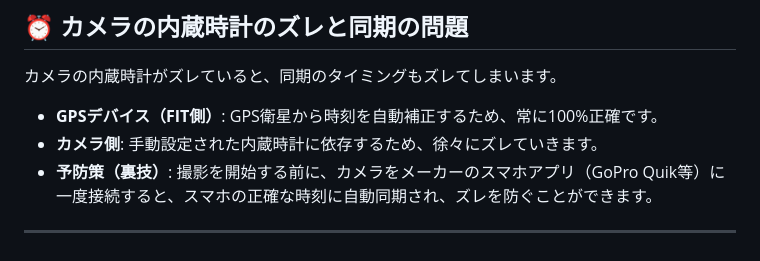
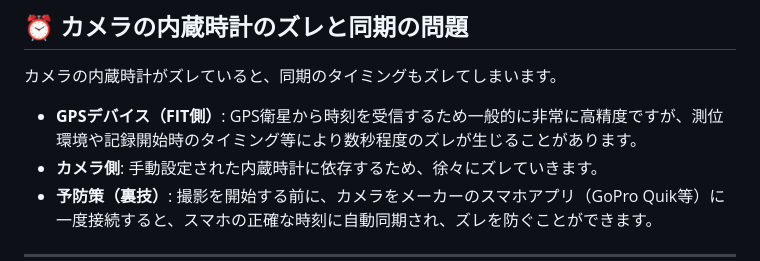
Before and after one commit to YuujiKamura/fit-trimmer, a Markdown page: README.md, the part around the change. Rendered like a GitHub page.

Commit message:
docs: correct inaccurate GPS device time precision statement in README

```diff
--- a/README.md
+++ b/README.md
@@ -54,7 +54,7 @@ GoPro等で撮影した本編動画（`.mp4`）とプレビュー用動画（`.l
 
 カメラの内蔵時計がズレていると、同期のタイミングもズレてしまいます。
 
-*   **GPSデバイス（FIT側）**: GPS衛星から時刻を自動補正するため、常に100%正確です。
+*   **GPSデバイス（FIT側）**: GPS衛星から時刻を受信するため一般的に非常に高精度ですが、測位環境や記録開始時のタイミング等により数秒程度のズレが生じることがあります。
 *   **カメラ側**: 手動設定された内蔵時計に依存するため、徐々にズレていきます。
 *   **予防策（裏技）**:
     撮影を開始する前に、カメラをメーカーのスマホアプリ（GoPro Quik等）に一度接続すると、スマホの正確な時刻に自動同期され、ズレを防ぐことができます。
```
